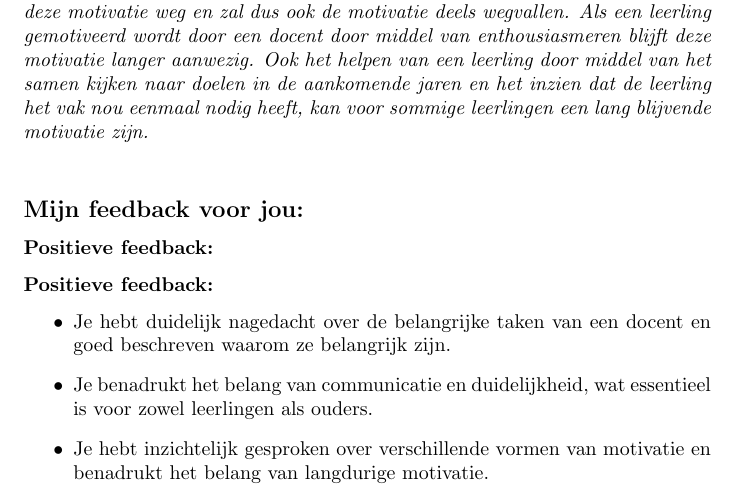
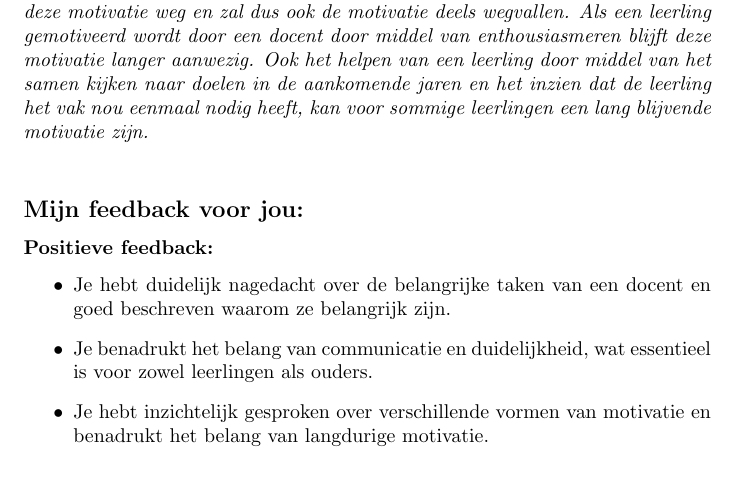
Before and after one commit to Tygo-van-den-Hurk/TUe-EA1X0-Educational-Sciences-2023-2024, a LaTeX document (peer-review/src/main.tex): part of page 6 of 14, cut so that both start at the same text. Compiled offline with pdfLaTeX.

Commit message:
Converted 'peer-review' to the new format

```diff
--- a/peer-review-rik.tex
+++ b/peer-review/src/main.tex
@@ -61,7 +61,6 @@
 
         \subsection*{Mijn feedback voor jou:}
             \subsubsection*{Positieve feedback:}
-                \subsubsection*{Positieve feedback:}
                 \begin{itemize}
                     \item Je hebt duidelijk nagedacht over de belangrijke taken van een docent en goed beschreven waarom ze belangrijk zijn.
                     \item Je benadrukt het belang van communicatie en duidelijkheid, wat essentieel is voor zowel leerlingen als ouders.
```
Also changed, not shown: peer-review/README.md (added).
